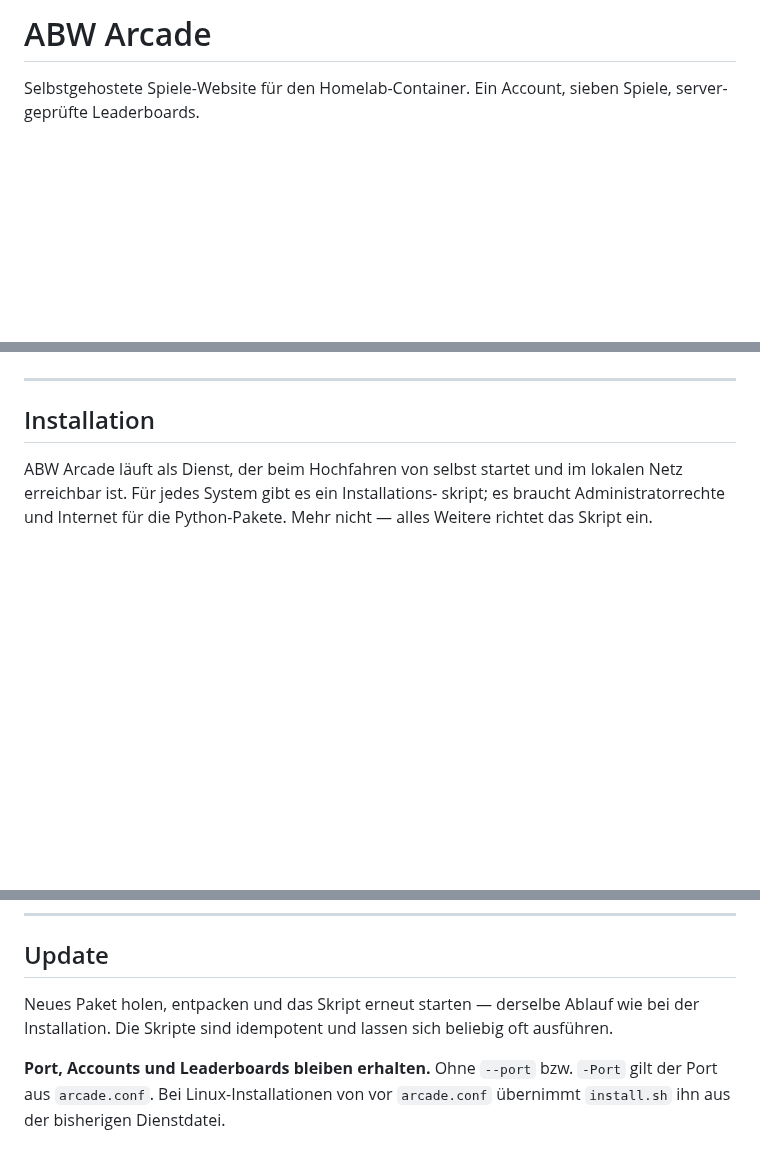
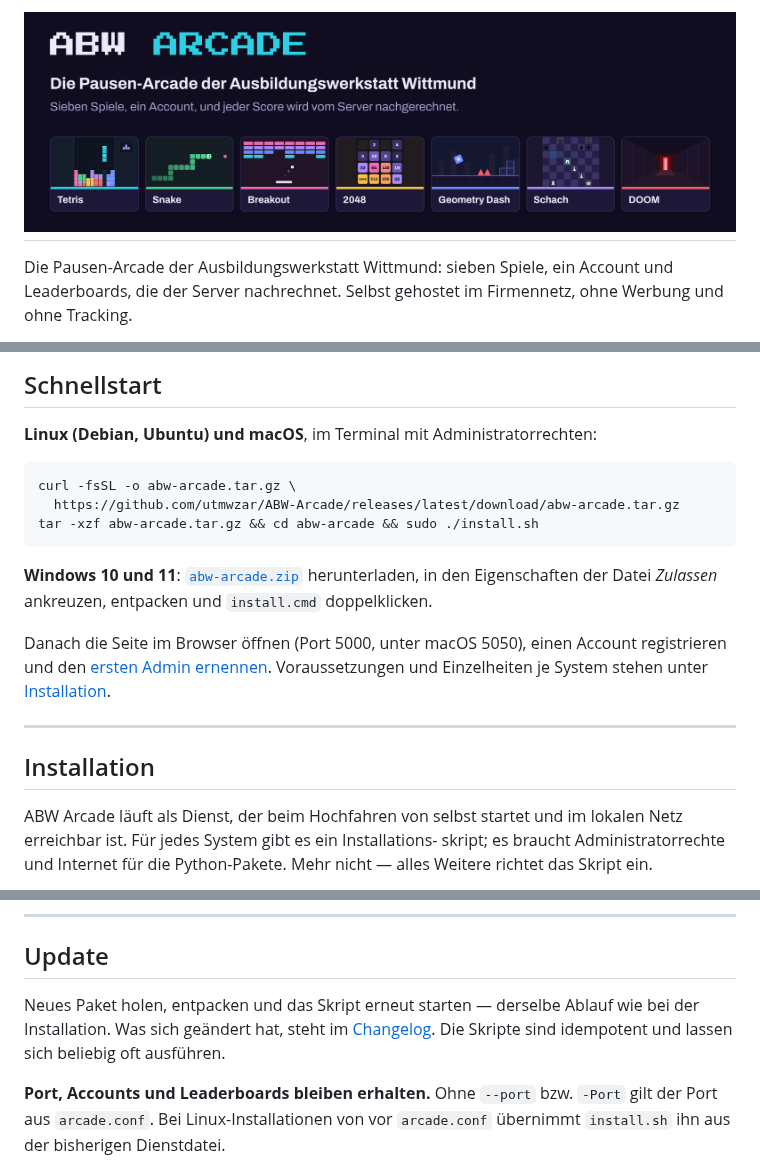
Before and after one commit to utmwzar/ABW-Arcade, a Markdown page: README.md, 3 parts joined by grey strips. GitHub-like rendering; blank space fills up the shorter version.

````diff
--- a/README.md
+++ b/README.md
@@ -1,5 +1,6 @@
-# ABW Arcade
+# <img src="docs/bilder/banner.png" width="880" alt="ABW Arcade">
 
-Selbstgehostete Spiele-Website für den Homelab-Container. Ein Account, sieben
-Spiele, server-geprüfte Leaderboards.
+Die Pausen-Arcade der Ausbildungswerkstatt Wittmund: sieben Spiele, ein
+Account und Leaderboards, die der Server nachrechnet. Selbst gehostet im
+Firmennetz, ohne Werbung und ohne Tracking.
 
@@ -11,3 +39,21 @@ externen Dienste.
+## Schnellstart
+
+**Linux (Debian, Ubuntu) und macOS**, im Terminal mit Administratorrechten:
+
+```bash
+curl -fsSL -o abw-arcade.tar.gz \
+  https://github.com/utmwzar/ABW-Arcade/releases/latest/download/abw-arcade.tar.gz
+tar -xzf abw-arcade.tar.gz && cd abw-arcade && sudo ./install.sh
+```
+
+**Windows 10 und 11**: [`abw-arcade.zip`](https://github.com/utmwzar/ABW-Arcade/releases/latest/download/abw-arcade.zip)
+herunterladen, in den Eigenschaften der Datei *Zulassen* ankreuzen, entpacken
+und `install.cmd` doppelklicken.
+
+Danach die Seite im Browser öffnen (Port 5000, unter macOS 5050), einen
+Account registrieren und den [ersten Admin ernennen](#ersten-admin-ernennen).
+Voraussetzungen und Einzelheiten je System stehen unter
+[Installation](#installation).
 
 ---
 
@@ -182,7 +228,8 @@ mehr schreiben; `run.py` warnt in diesem Fall.
 ## Update
 
 Neues Paket holen, entpacken und das Skript erneut starten — derselbe Ablauf
-wie bei der Installation. Die Skripte sind idempotent und lassen sich
+wie bei der Installation. Was sich geändert hat, steht im
+[Changelog](CHANGELOG.md). Die Skripte sind idempotent und lassen sich
 beliebig oft ausführen.
 
 **Port, Accounts und Leaderboards bleiben erhalten.** Ohne `--port` bzw.
````
Also changed, not shown: other parts of README.md (+62 -18 lines), docs/bilder/ergebnis.png (added), docs/bilder/handy.png (added), docs/bilder/hub.png (added), docs/bilder/schach.png (added).
